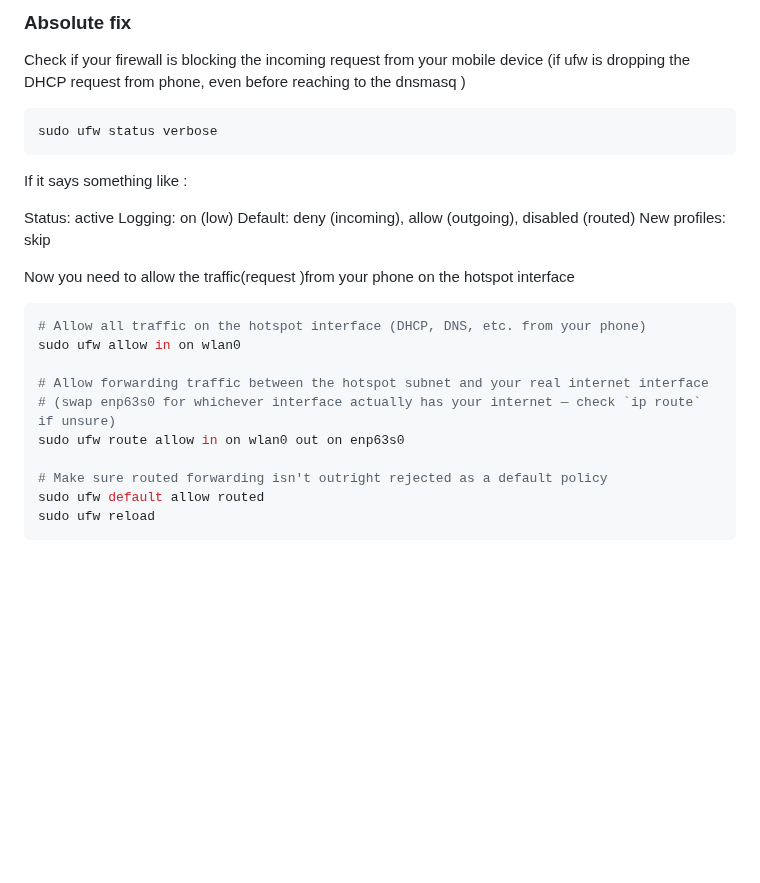
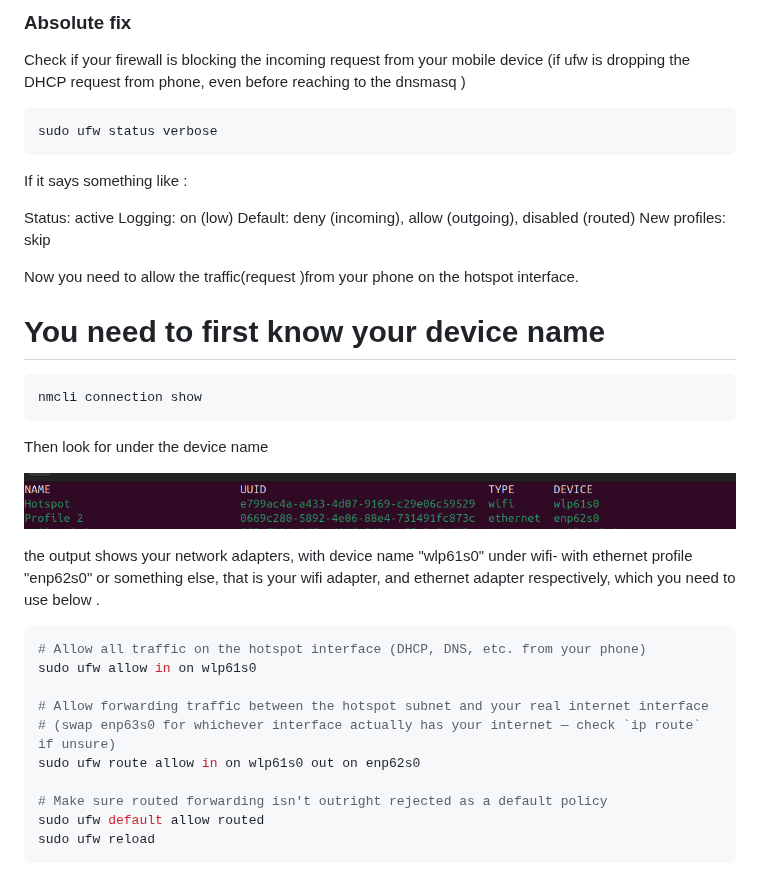
Before and after one commit to SalonJee/bhat-for-my-os, a Markdown page: Hotspot_in_Omarchy.md, the part around the change. Drawn GitHub-style; pictures changed too: image.png (added); blank space fills up the shorter version.

Commit message:
names updates

````diff
--- a/Hotspot_in_Omarchy.md
+++ b/Hotspot_in_Omarchy.md
@@ -33,6 +33,7 @@ If that works, cheers ! ( did not work for me tho)
 Check if your firewall is blocking the incoming request from your mobile device
 (if ufw is dropping the DHCP request from phone, even before reaching to the dnsmasq )
 
+
 ```bash
 sudo ufw status verbose
 ```
@@ -44,16 +45,27 @@ Logging: on (low)
 Default: deny (incoming), allow (outgoing), disabled (routed)
 New profiles: skip
 
-Now you need to allow the traffic(request )from your phone on the hotspot interface
+Now you need to allow the traffic(request )from your phone on the hotspot interface.
+
+<h1>You need to first know your device name </h1>
+
+```bash
+nmcli connection show
+```
+Then look for under the device name
+
+![alt text](image.png)
+
+the output shows your network adapters, with device name "wlp61s0" under wifi- with ethernet profile "enp62s0" or something else, that is your wifi adapter, and ethernet adapter respectively, which you need to use below .
 
 
 ```bash
 # Allow all traffic on the hotspot interface (DHCP, DNS, etc. from your phone)
-sudo ufw allow in on wlan0
+sudo ufw allow in on wlp61s0
 
 # Allow forwarding traffic between the hotspot subnet and your real internet interface
 # (swap enp63s0 for whichever interface actually has your internet — check `ip route` if unsure)
-sudo ufw route allow in on wlan0 out on enp63s0
+sudo ufw route allow in on wlp61s0 out on enp62s0
 
 # Make sure routed forwarding isn't outright rejected as a default policy
 sudo ufw default allow routed
````
